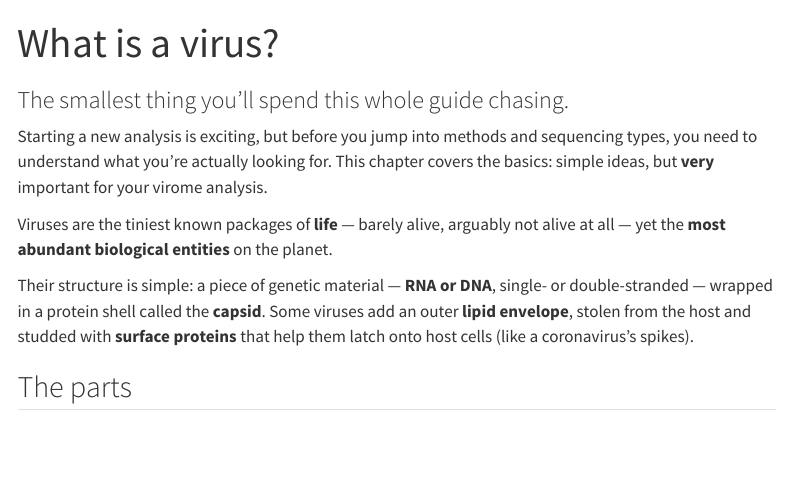
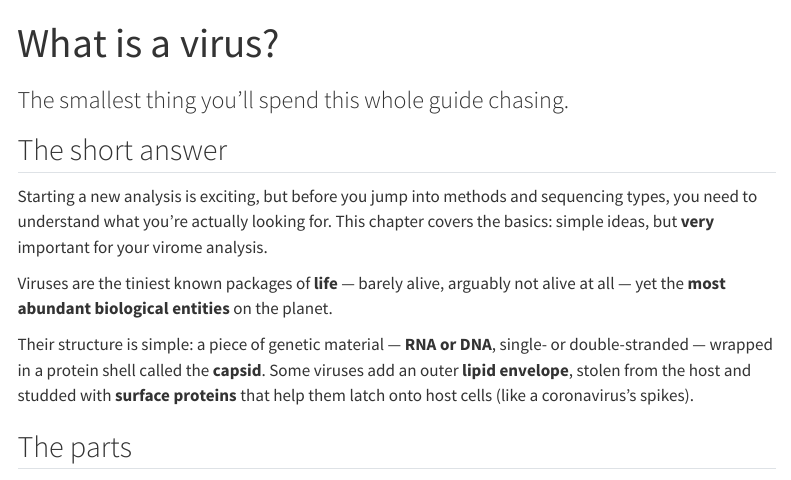
Before and after one commit to nickole97/ViromeCity, a Quarto document (sections/what.qmd): the page in a window 1100 px wide, from its top. Rendered offline with R 4.5, knitr and Pandoc in place of Quarto, with nearby package versions; menus at the side of the page are left out.

Commit message:
Give the chapter opening a name so it exists in the contents
The contents list began at "The parts", but the chapter begins three
paragraphs earlier — the passage that actually answers the question in the
title. It was reachable only by scrolling back to the top, and invisible to
anyone reading the list to decide where to go.

It gets a heading, so it becomes the first stop rather than a preamble
nobody can navigate to.

"The short answer" is a placeholder in the book's voice, not a considered
title. It is one line in sections/what.qmd if a better one turns up.

Co-Authored-By: Claude Opus 5 (1M context) <noreply@anthropic.com>

```diff
--- a/sections/what.qmd
+++ b/sections/what.qmd
@@ -2,6 +2,8 @@
 title: "What is a virus?"
 subtitle: "The smallest thing you'll spend this whole guide chasing."
 ---
+
+## The short answer {.beat}
 
 ::: block
 Starting a new analysis is exciting, but before you jump into methods and
```
Also changed, not shown: docs/search.json, 2 other files.
